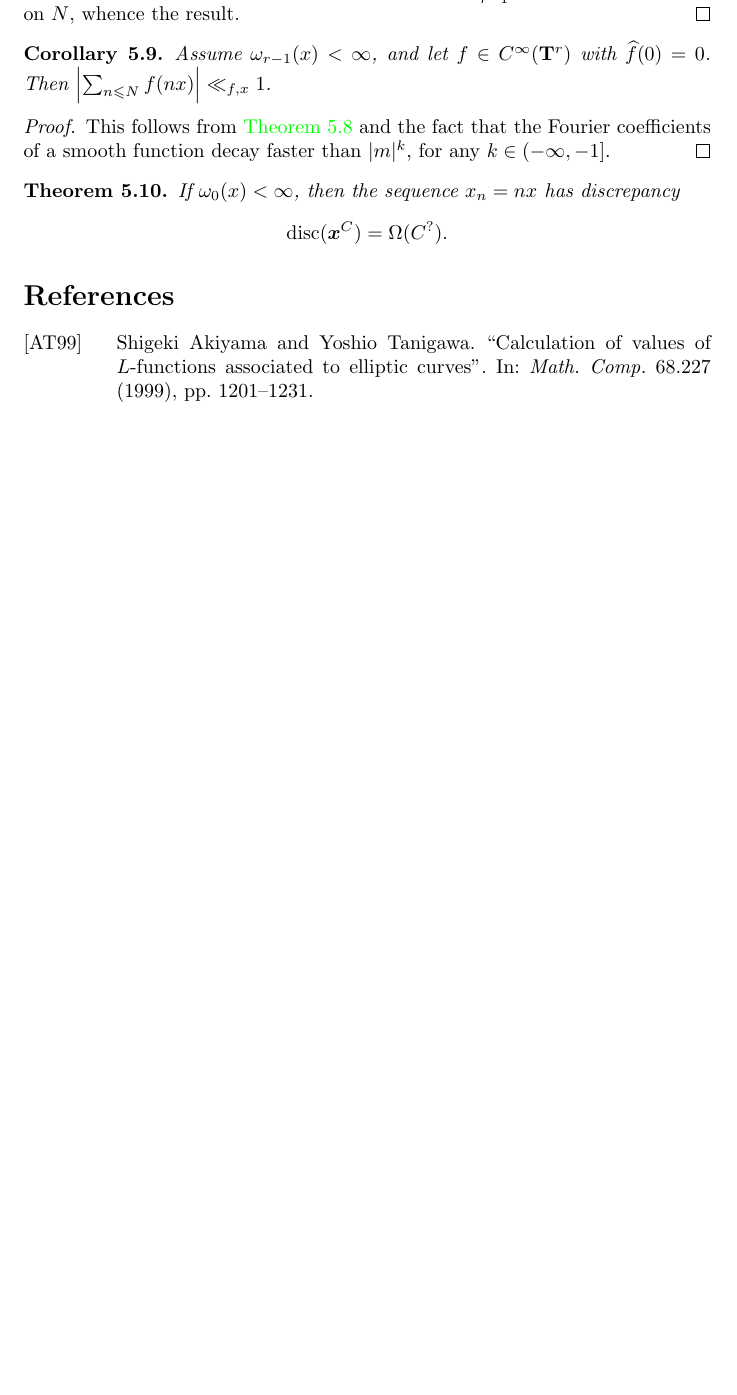
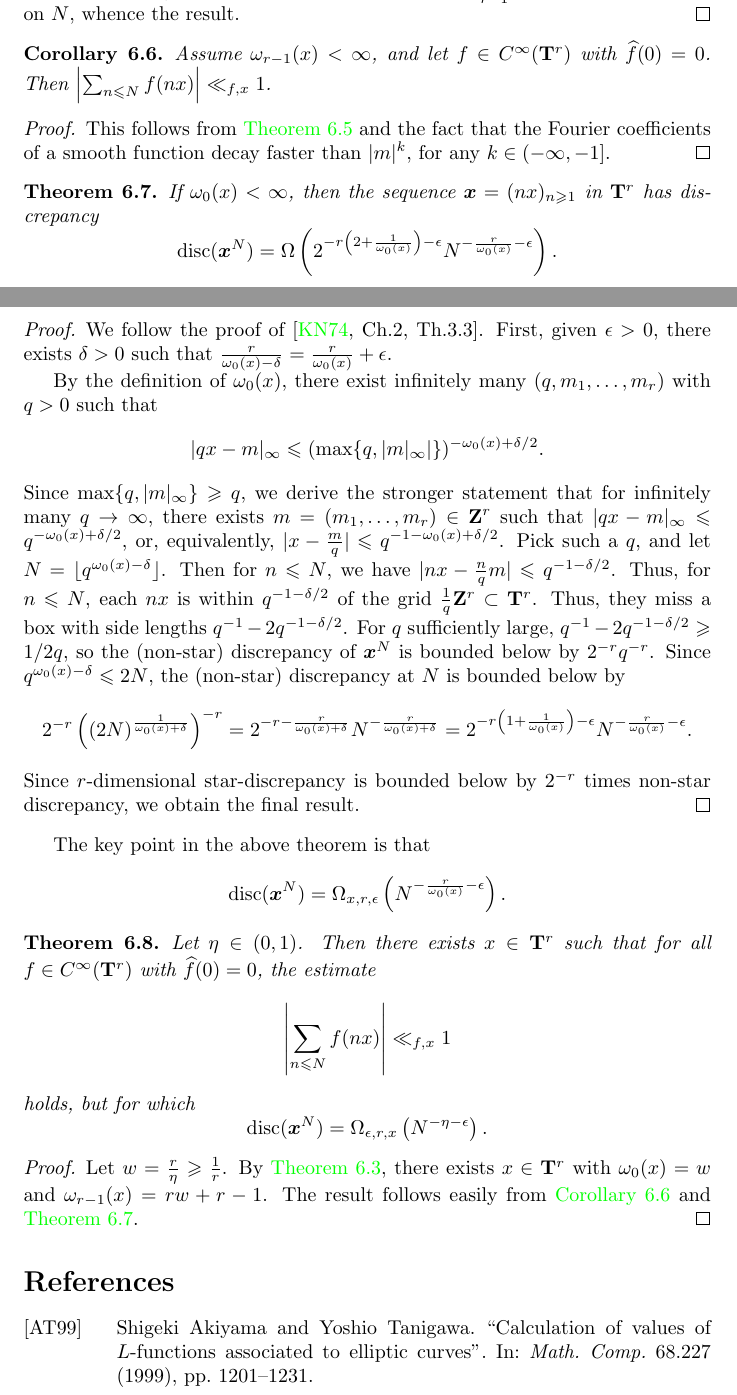
Before and after one commit to dkmiller/tidbits, a LaTeX document (2016-07-29_strange-L.tex): part of page 10 of 11 before the commit and two parts of pages 10 and 11 of 12 after it, the two joined at a grey line, cut so that both start at the same text, the shorter picture padded with empty space. Compiled offline with pdfLaTeX.

Commit message:
only need measures

```diff
--- a/2016-07-29_strange-L.tex
+++ b/2016-07-29_strange-L.tex
@@ -587,7 +600,7 @@ $\omega_0(x)=w$ and $\omega_{r-1}(x)=r w+r-1$.
 \begin{theorem}
 Fix $x\in \bT^r$ with $\omega_{r-1}(x)$ finite. Then
 \[
-	\left| \sum_{n\leqslant N} e^{2\pi i n (m\cdot x)}\right| \ll_{\epsilon,x} |m|^{\omega_{r-1}(x)+\epsilon}
+	\left| \sum_{n\leqslant N} e^{2\pi i \langle m, nx\rangle}\right| \ll_{\epsilon,x} |m|^{\omega_{r-1}(x)+\epsilon}
 \]
 as $m$ ranges over $\bZ^r\smallsetminus 0$.
 \end{theorem}
@@ -641,12 +654,65 @@ coefficients of a smooth function decay faster than $|m|^k$, for any
 $k\in (-\infty,-1]$.
 \end{proof}
 
-\begin{theorem}
-If $\omega_0(x)<\infty$, then the sequence $x_n=n x$ has discrepancy
+\begin{theorem}\label{thm:discrepancy-lower-bound}
+If $\omega_0(x)<\infty$, then the sequence $\bx=(n x)_{n\geqslant 1}$ in
+$\bT^r$ has discrepancy
 \[
-	\disc(\bx^C) = \Omega(C^?) .
+	\disc(\bx^N) = \Omega\left(2^{-r\left(2+\frac{1}{\omega_0(x)}\right)-\epsilon} N^{-\frac{r}{\omega_0(x)}-\epsilon}\right) .
 \]
 \end{theorem}
+\begin{proof}
+We follow the proof of \cite[Ch.2, Th.3.3]{kuipers-niederreiter-1974}. First,
+given $\epsilon>0$, there exists $\delta>0$ such that
+$\frac{r}{\omega_0(x)-\delta} = \frac{r}{\omega_0(x)}+\epsilon$.
+
+By the definition of $\omega_0(x)$, there exist infinitely many
+$(q,m_1,\dots,m_r)$ with $q>0$ such that
+\[
+	|q x-m|_\infty \leqslant (\max \{q,|m|_\infty|\})^{-\omega_0(x)+\delta/2} .
+\]
+Since $\max\{q,|m|_\infty\}\geqslant q$, we derive the stronger statement
+that for infinitely many $q\to \infty$, there exists
+$m=(m_1,\dots,m_r)\in \bZ^r$ such that
+$|q x-m|_\infty \leqslant q^{-\omega_0(x)+\delta/2}$, or, equivalently,
+$|x-\frac{m}{q}| \leqslant q^{-1-\omega_0(x)+\delta/2}$. Pick such a $q$, and
+let $N=\lfloor q^{\omega_0(x)-\delta}\rfloor$. Then for $n\leqslant N$, we have
+$|n x-\frac n q m| \leqslant q^{-1-\delta/2}$. Thus, for $n\leqslant N$, each
+$n x$ is within $q^{-1-\delta/2}$ of the grid $\frac{1}{q} \bZ^r\subset \bT^r$.
+Thus, they miss a box with side lengths $q^{-1}-2 q^{-1-\delta/2}$. For
+$q$ sufficiently large, $q^{-1}-2 q^{-1-\delta/2} \geqslant 1/2q$, so the
+(non-star) discrepancy of $\bx^N$ is bounded below by $2^{-r} q^{-r}$. Since
+$q^{\omega_0(x)-\delta}\leqslant 2 N$, the (non-star) discrepancy at $N$ is
+bounded below by
+\[
+	2^{-r} \left((2N)^{\frac{1}{\omega_0(x)+\delta}}\right)^{-r} = 2^{-r-\frac{r}{\omega_0(x)+\delta}} N^{-\frac{r}{\omega_0(x)+\delta}} = 2^{-r\left(1+\frac{1}{\omega_0(x)}\right)-\epsilon} N^{-\frac{r}{\omega_0(x)}-\epsilon} .
+\]
+Since $r$-dimensional star-discrepancy is bounded below by
+$2^{-r}$ times non-star discrepancy, we obtain the final result.
+\end{proof}
+
+The key point in the above theorem is that
+\[
+	\disc(\bx^N) = \Omega_{x,r,\epsilon}\left(N^{-\frac{r}{\omega_0(x)}-\epsilon}\right) .
+\]
+
+\begin{theorem}
+Let $\eta\in (0,1)$. Then there exists $x\in \bT^r$ such that for all
+$f\in C^\infty(\bT^r)$ with $\widehat f(0)=0$, the estimate
+\[
+	\left| \sum_{n\leqslant N} f(n x)\right|\ll_{f,x} 1
+\]
+holds, but for which
+\[
+	\disc(\bx^N) = \Omega_{\epsilon,r,x}\left(N^{-\eta - \epsilon}\right) .
+\]
+\end{theorem}
+\begin{proof}
+Let $w=\frac{r}{\eta} \geqslant \frac 1 r$. By
+\autoref{thm:existence-exponent}, there exists $x\in \bT^r$ with
+$\omega_0(x)=w$ and $\omega_{r-1}(x)=r w+r-1$. The result follows easily
+from \autoref{cor:smooth-bounds} and \autoref{thm:discrepancy-lower-bound}.
+\end{proof}
 
 
 
```
Also changed, not shown: 2016-07-29_strange-L.pdf, 2016-07-29_strange-L.tex (37 more changed lines).
